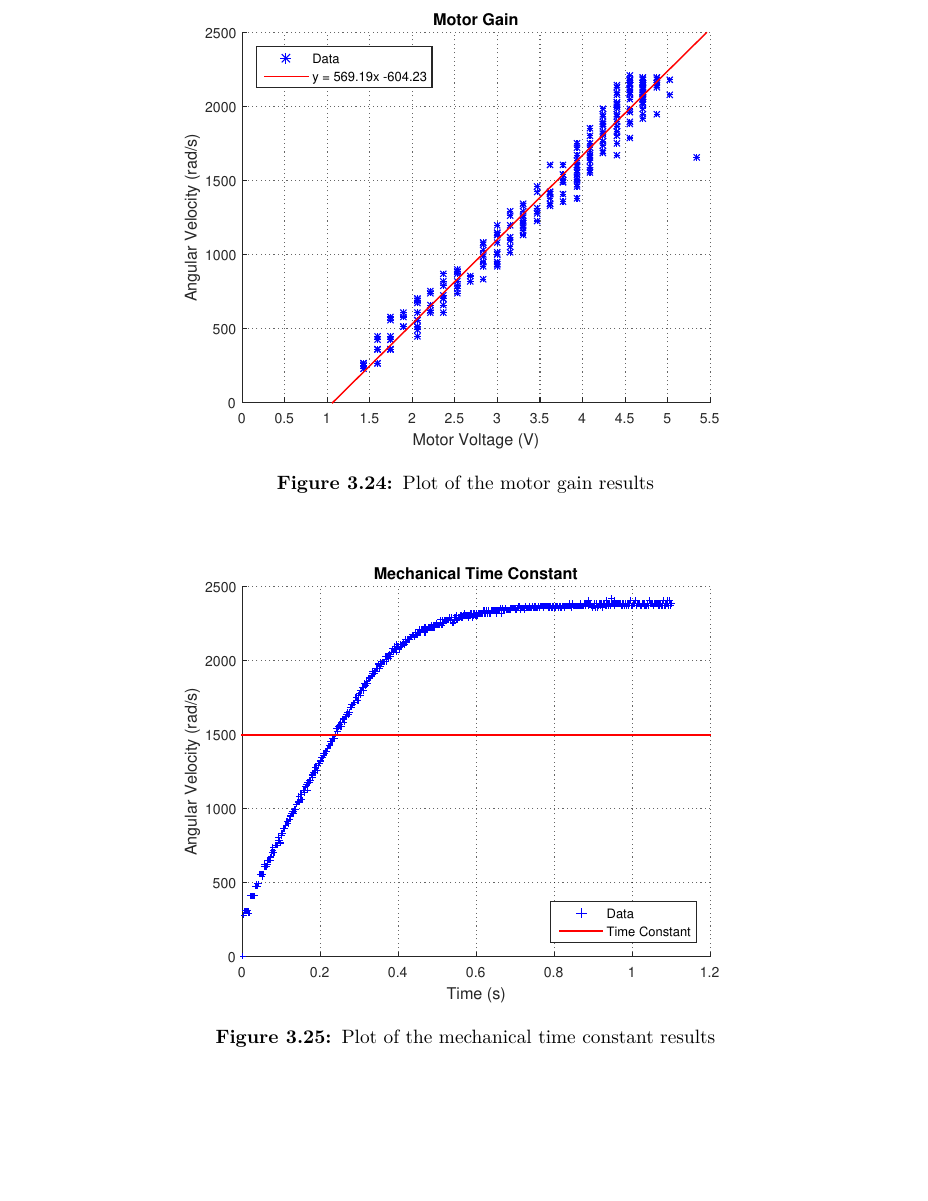
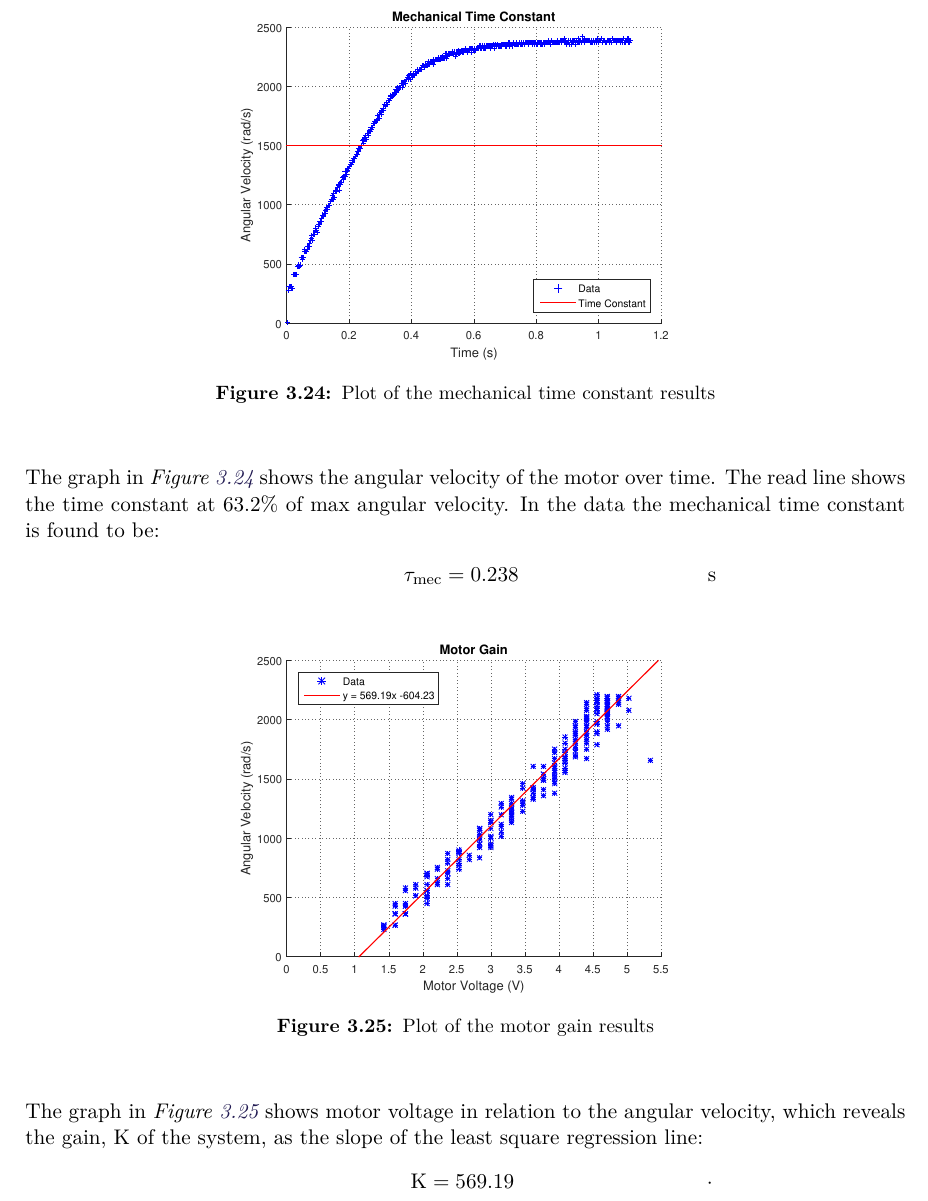
Before and after one commit to AodhAnd/eit-p5-lm-report, a LaTeX thesis (main.tex, which reads appendix/aMotorTest8.tex): part of page 58 of 60, cut so that both start at the same text, the shorter picture padded with empty space. Compiled offline with pdfLaTeX.

Commit message:
Updates in Motor Test

```diff
--- a/appendix/aMotorTest8.tex
+++ b/appendix/aMotorTest8.tex
@@ -47,19 +47,31 @@ The purpose of this test is to find the motors time constant $\tau$ and gain. Th
  	%Trim margins @:   left        bottom       right       top
  	\adjustbox{ trim = {.15\width} {.30\height} {.15\width} {.30\height}, clip }
   {
-    \includegraphics[width=\textwidth]{figures/motorGain.pdf}
+    \includegraphics[width=.8\textwidth]{figures/mechanicalTimeConstant.pdf}
   }
-	\caption{Plot of the motor gain results}
+	\caption{Plot of the mechanical time constant results}
+	\label{mechanicalTimeConstant}
 \end{figure}
 
-
+The graph in \figref{mechanicalTimeConstant} shows the angular velocity of the motor over time. The read line shows the time constant at \si{\num{63.2} \%} of max angular velocity. In the data the mechanical time constant is found to be:
+%
+\begin{align}
+  \eq{\tau_{mec}}{\num{0.238}} \unit{s}\nonumber
+\end{align}
 
 \begin{figure}[H]
   \centering
  	%Trim margins @:   left        bottom       right       top
  	\adjustbox{ trim = {.15\width} {.30\height} {.15\width} {.30\height}, clip }
   {
-    \includegraphics[width=\textwidth]{figures/mechanicalTimeConstant.pdf}
+    \includegraphics[width=.8\textwidth]{figures/motorGain.pdf}
   }
-	\caption{Plot of the mechanical time constant results}
+	\caption{Plot of the motor gain results}
+	\label{motorGain}
 \end{figure}
+
+The graph in \figref{motorGain} shows motor voltage in relation to the angular velocity, which reveals the gain, \si{K} of the system, as the slope of the least square regression line:
+%
+\begin{align}
+  \eq{K}{\num{569.19}} \unit{\cdot}\nonumber
+\end{align}
```
Also changed, not shown: appendix/aMotorTest6.tex (+2 -2 lines).
